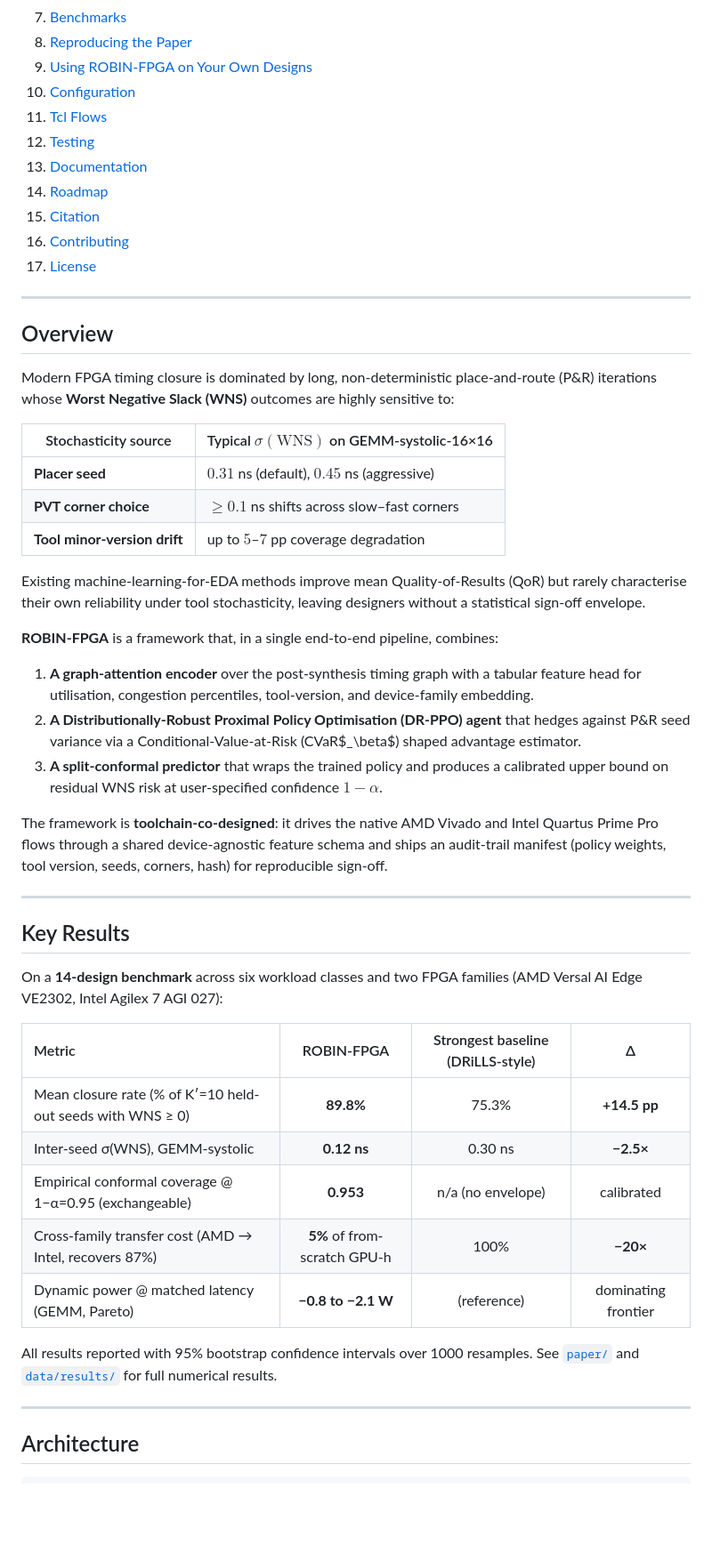
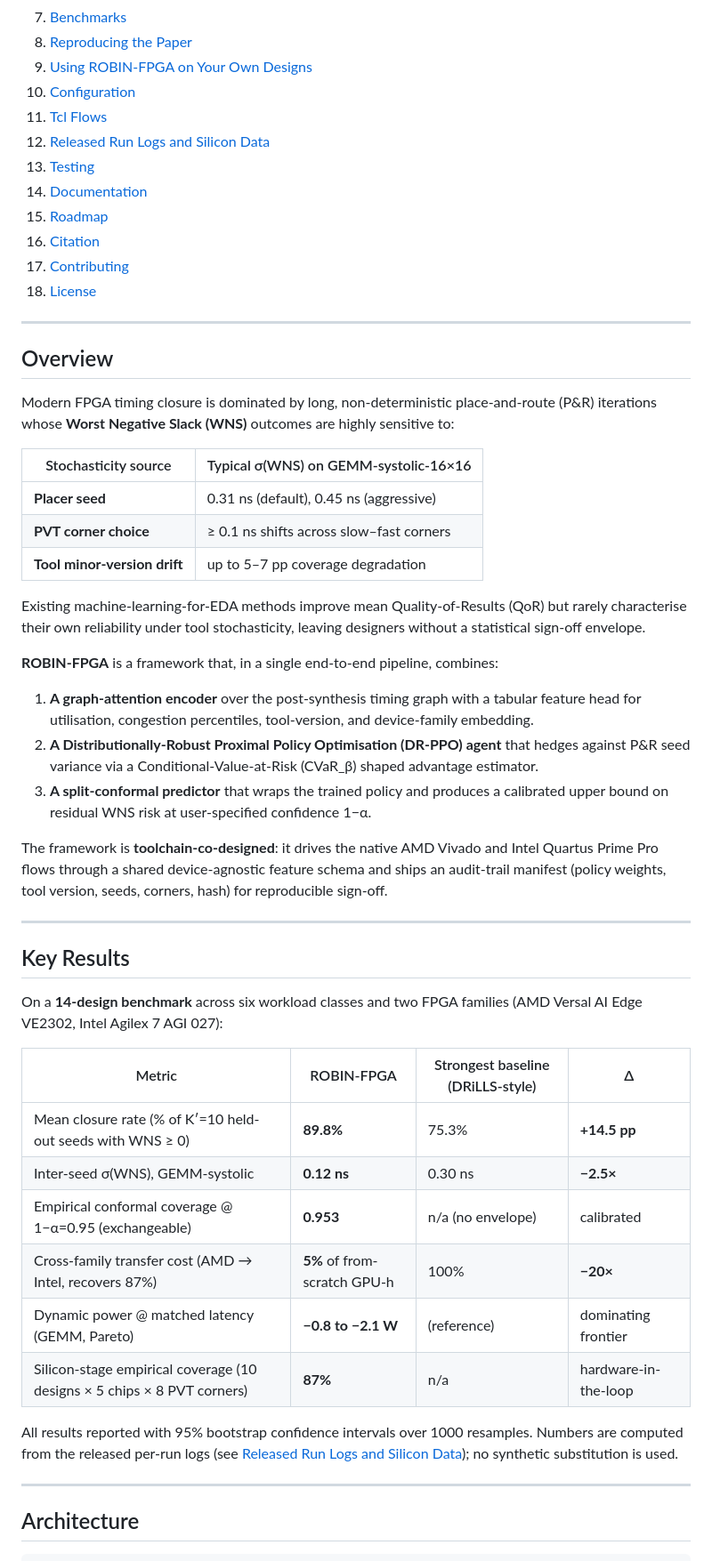
Before and after one commit to Saher-Elsayed/robin-fpga, a Markdown page: README.md, the part around one of its changes. Shown at 89% size. GitHub-like rendering; blank space fills up the shorter version.

```diff
--- a/README.md
+++ b/README.md
@@ -33,32 +27,33 @@
 9. [Using ROBIN-FPGA on Your Own Designs](#using-robin-fpga-on-your-own-designs)
 10. [Configuration](#configuration)
 11. [Tcl Flows](#tcl-flows)
-12. [Testing](#testing)
-13. [Documentation](#documentation)
-14. [Roadmap](#roadmap)
-15. [Citation](#citation)
-16. [Contributing](#contributing)
-17. [License](#license)
+12. [Released Run Logs and Silicon Data](#released-run-logs-and-silicon-data)
+13. [Testing](#testing)
+14. [Documentation](#documentation)
+15. [Roadmap](#roadmap)
+16. [Citation](#citation)
+17. [Contributing](#contributing)
+18. [License](#license)
 
 ---
 
 ## Overview
 
-Modern FPGA timing closure is dominated by long, non-deterministic place-and-route (P\&R) iterations whose **Worst Negative Slack (WNS)** outcomes are highly sensitive to:
+Modern FPGA timing closure is dominated by long, non-deterministic place-and-route (P&R) iterations whose **Worst Negative Slack (WNS)** outcomes are highly sensitive to:
 
-| Stochasticity source | Typical $\sigma(\text{WNS})$ on GEMM-systolic-16×16 |
-|---|---|
-| **Placer seed**             | $0.31$ ns (default), $0.45$ ns (aggressive) |
-| **PVT corner choice**       | $\geq 0.1$ ns shifts across slow–fast corners |
-| **Tool minor-version drift**| up to $5$–$7$ pp coverage degradation |
+| Stochasticity source | Typical σ(WNS) on GEMM-systolic-16×16 |
+| --- | --- |
+| **Placer seed** | 0.31 ns (default), 0.45 ns (aggressive) |
+| **PVT corner choice** | ≥ 0.1 ns shifts across slow–fast corners |
+| **Tool minor-version drift** | up to 5–7 pp coverage degradation |
 
 Existing machine-learning-for-EDA methods improve mean Quality-of-Results (QoR) but rarely characterise their own reliability under tool stochasticity, leaving designers without a statistical sign-off envelope.
 
 **ROBIN-FPGA** is a framework that, in a single end-to-end pipeline, combines:
 
 1. **A graph-attention encoder** over the post-synthesis timing graph with a tabular feature head for utilisation, congestion percentiles, tool-version, and device-family embedding.
-2. **A Distributionally-Robust Proximal Policy Optimisation (DR-PPO) agent** that hedges against P\&R seed variance via a Conditional-Value-at-Risk (CVaR$_\beta$) shaped advantage estimator.
-3. **A split-conformal predictor** that wraps the trained policy and produces a calibrated upper bound on residual WNS risk at user-specified confidence $1{-}\alpha$.
+2. **A Distributionally-Robust Proximal Policy Optimisation (DR-PPO) agent** that hedges against P&R seed variance via a Conditional-Value-at-Risk (CVaR_β) shaped advantage estimator.
+3. **A split-conformal predictor** that wraps the trained policy and produces a calibrated upper bound on residual WNS risk at user-specified confidence 1−α.
 
 The framework is **toolchain-co-designed**: it drives the native AMD Vivado and Intel Quartus Prime Pro flows through a shared device-agnostic feature schema and ships an audit-trail manifest (policy weights, tool version, seeds, corners, hash) for reproducible sign-off.
 
@@ -68,15 +63,16 @@ The framework is **toolchain-co-designed**: it drives the native AMD Vivado and
 
 On a **14-design benchmark** across six workload classes and two FPGA families (AMD Versal AI Edge VE2302, Intel Agilex 7 AGI 027):
 
-| Metric                            | ROBIN-FPGA | Strongest baseline (DRiLLS-style) | Δ        |
-|:----------------------------------|:----------:|:---------------------------------:|:--------:|
-| Mean closure rate (% of K′=10 held-out seeds with WNS ≥ 0) | **89.8%** | 75.3%                              | **+14.5 pp** |
-| Inter-seed σ(WNS), GEMM-systolic  | **0.12 ns** | 0.30 ns                            | **−2.5×**     |
-| Empirical conformal coverage @ 1−α=0.95 (exchangeable) | **0.953** | n/a (no envelope)                  | calibrated   |
-| Cross-family transfer cost (AMD → Intel, recovers 87%)  | **5%** of from-scratch GPU-h | 100%                              | **−20×**       |
+| Metric | ROBIN-FPGA | Strongest baseline (DRiLLS-style) | Δ |
+| --- | --- | --- | --- |
+| Mean closure rate (% of K′=10 held-out seeds with WNS ≥ 0) | **89.8%** | 75.3% | **+14.5 pp** |
+| Inter-seed σ(WNS), GEMM-systolic | **0.12 ns** | 0.30 ns | **−2.5×** |
+| Empirical conformal coverage @ 1−α=0.95 (exchangeable) | **0.953** | n/a (no envelope) | calibrated |
+| Cross-family transfer cost (AMD → Intel, recovers 87%) | **5%** of from-scratch GPU-h | 100% | **−20×** |
 | Dynamic power @ matched latency (GEMM, Pareto) | **−0.8 to −2.1 W** | (reference) | dominating frontier |
+| Silicon-stage empirical coverage (10 designs × 5 chips × 8 PVT corners) | **87%** | n/a | hardware-in-the-loop |
 
-All results reported with 95% bootstrap confidence intervals over 1000 resamples. See [`paper/`](paper/) and [`data/results/`](data/results/) for full numerical results.
+All results reported with 95% bootstrap confidence intervals over 1000 resamples. Numbers are computed from the released per-run logs (see [Released Run Logs and Silicon Data](#released-run-logs-and-silicon-data)); no synthetic substitution is used.
 
 ---
 
```
Also changed, not shown: other parts of README.md (+128 -119 lines).
